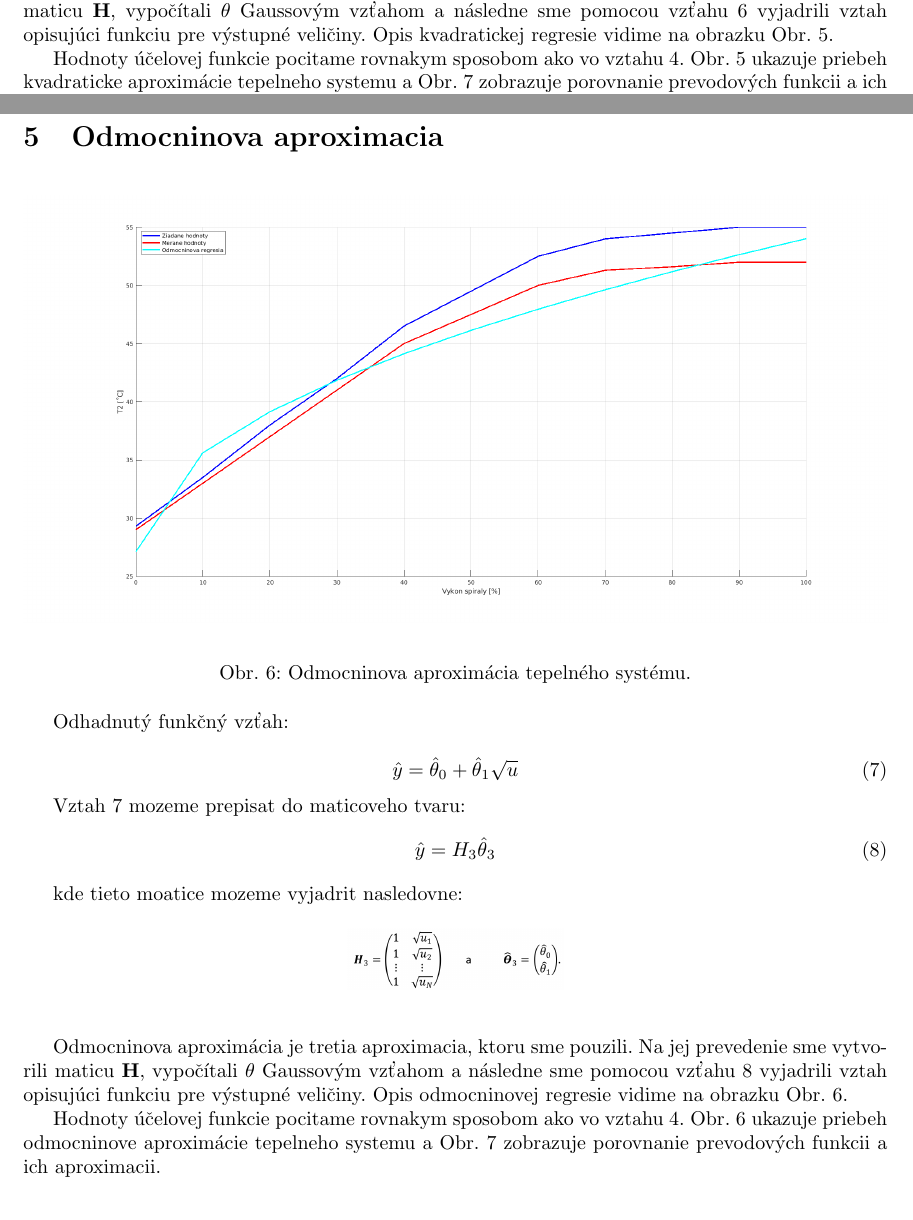
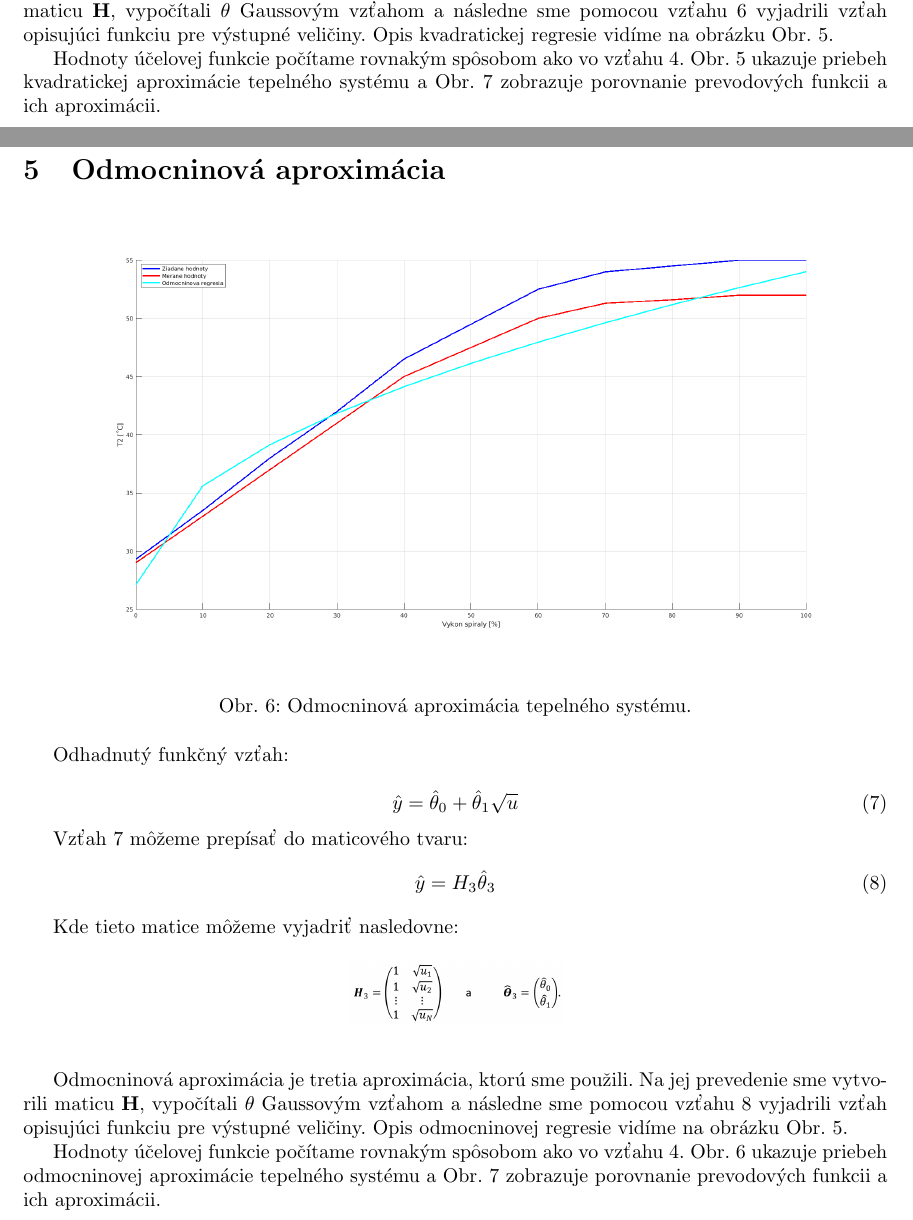
Before and after one commit to Fildo7525/SPZadanie11, a LaTeX document (main.tex): two parts of pages 7 and 8 of 9, joined at a grey line, cut so that both start at the same text. Compiled offline with pdfLaTeX.

Commit message:
spell
Signed-off-by: Filip Lobpreis <f.lobpreis@gmail.com>

```diff
--- a/main.tex
+++ b/main.tex
@@ -208,26 +208,26 @@ kde tieto moatice mozeme vyjadrit nasledovne:
 	\end{center}
 \end{figure}
 
-Kvadraticka aproximácia je druha aproximacia, ktoru sme pouzili.
+Kvadratická aproximácia je druha aproximácia, ktorú sme použili.
 Na jej prevedenie sme vytvorili maticu \textbf{H}, vypočítali
 \(\theta\) Gaussovým vzťahom a následne sme pomocou vzťahu~\ref{eq:kvadApx2}
-vyjadrili vztah opisujúci funkciu pre výstupné veličiny. Opis kvadratickej
-regresie vidime na obrazku Obr.~\ref{fig:kvadApx}.
+vyjadrili vzťah opisujúci funkciu pre výstupné veličiny. Opis kvadratickej
+regresie vidíme na obrázku Obr.~\ref{fig:kvadApx}.
 
-Hodnoty účelovej funkcie pocitame rovnakym sposobom ako vo vztahu~\ref{eq:objFunkcia}.
-Obr.~\ref{fig:kvadApx} ukazuje priebeh kvadraticke aproximácie tepelneho systemu a
-Obr.~\ref{fig:prevod} zobrazuje porovnanie prevodových funkcii a ich aproximacii.
+Hodnoty účelovej funkcie počítame rovnakým spôsobom ako vo vzťahu~\ref{eq:objFunkcia}.
+Obr.~\ref{fig:kvadApx} ukazuje priebeh kvadratickej aproximácie tepelného systému a
+Obr.~\ref{fig:prevod} zobrazuje porovnanie prevodových funkcii a ich aproximácii.
 
 \clearpage
 
-\section{Odmocninova aproximacia}
+\section{Odmocninová aproximácia}
 \label{sec:odm}
 
 \begin{figure}[!htbp]
 	\begin{center}
 		\includegraphics[width=\textwidth]{include/odmocninova_regresia.png}
 	\end{center}
-	\caption{Odmocninova aproximácia tepelného systému.}
+	\caption{Odmocninová aproximácia tepelného systému.}
 	\label{fig:odmApx}
 \end{figure}
 
@@ -238,13 +238,13 @@ Odhadnutý funkčný vzťah:
 	\label{eq:odmApx}
 \end{equation}
 
-Vztah \ref{eq:odmApx} mozeme prepisat do maticoveho tvaru:
+Vzťah \ref{eq:odmApx} môžeme prepísať do maticového tvaru:
 \begin{equation}
 	\hat{y} = H_3\hat{\theta}_3
 	\label{eq:odmApx2}
 \end{equation}
 
-kde tieto moatice mozeme vyjadrit nasledovne:
+Kde tieto matice môžeme vyjadriť nasledovne:
 
 \begin{figure}[!htbp]
 	\begin{center}
@@ -252,12 +252,12 @@ kde tieto moatice mozeme vyjadrit nasledovne:
 	\end{center}
 \end{figure}
 
-Odmocninova aproximácia je tretia aproximacia, ktoru sme pouzili.
+Odmocninová aproximácia je tretia aproximácia, ktorú sme použili.
 Na jej prevedenie sme vytvorili maticu \textbf{H}, vypočítali
 \(\theta\) Gaussovým vzťahom a následne sme pomocou vzťahu~\ref{eq:odmApx2}
-vyjadrili vztah opisujúci funkciu pre výstupné veličiny. Opis odmocninovej
-regresie vidime na obrazku Obr.~\ref{fig:odmApx}.
+vyjadrili vzťah opisujúci funkciu pre výstupné veličiny. Opis odmocninovej
+regresie vidíme na obrázku Obr.~\ref{fig:kvadApx}.
 
-Hodnoty účelovej funkcie pocitame rovnakym sposobom ako vo vztahu~\ref{eq:objFunkcia}.
-Obr.~\ref{fig:odmApx} ukazuje priebeh odmocninove aproximácie tepelneho systemu a
-Obr.~\ref{fig:prevod} zobrazuje porovnanie prevodových funkcii a ich aproximacii.
+Hodnoty účelovej funkcie počítame rovnakým spôsobom ako vo vzťahu~\ref{eq:objFunkcia}.
+Obr.~\ref{fig:odmApx} ukazuje priebeh odmocninovej aproximácie tepelného systému a
+Obr.~\ref{fig:prevod} zobrazuje porovnanie prevodových funkcii a ich aproximácii.
```
Also changed, not shown: main.tex (21 more changed lines).
